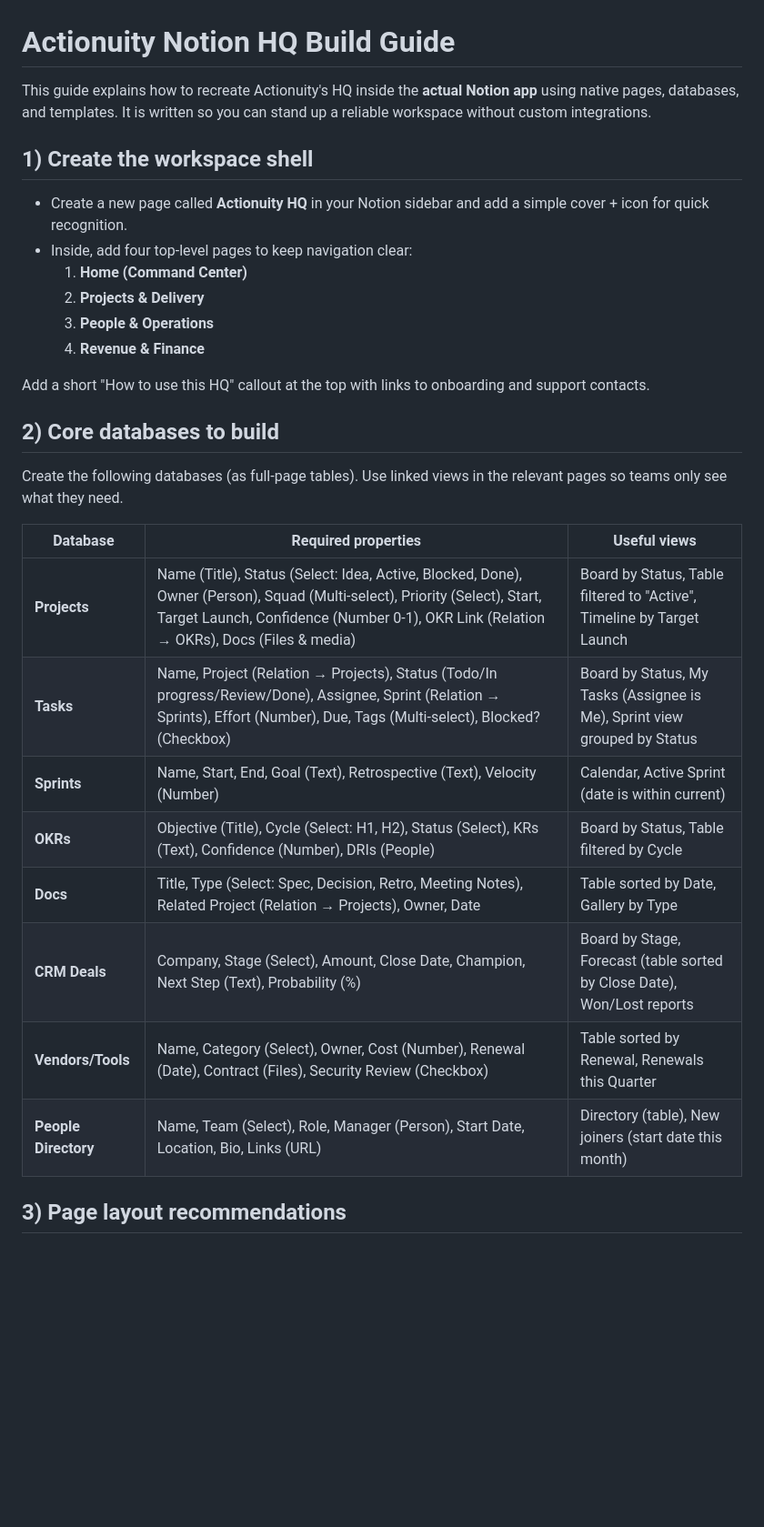
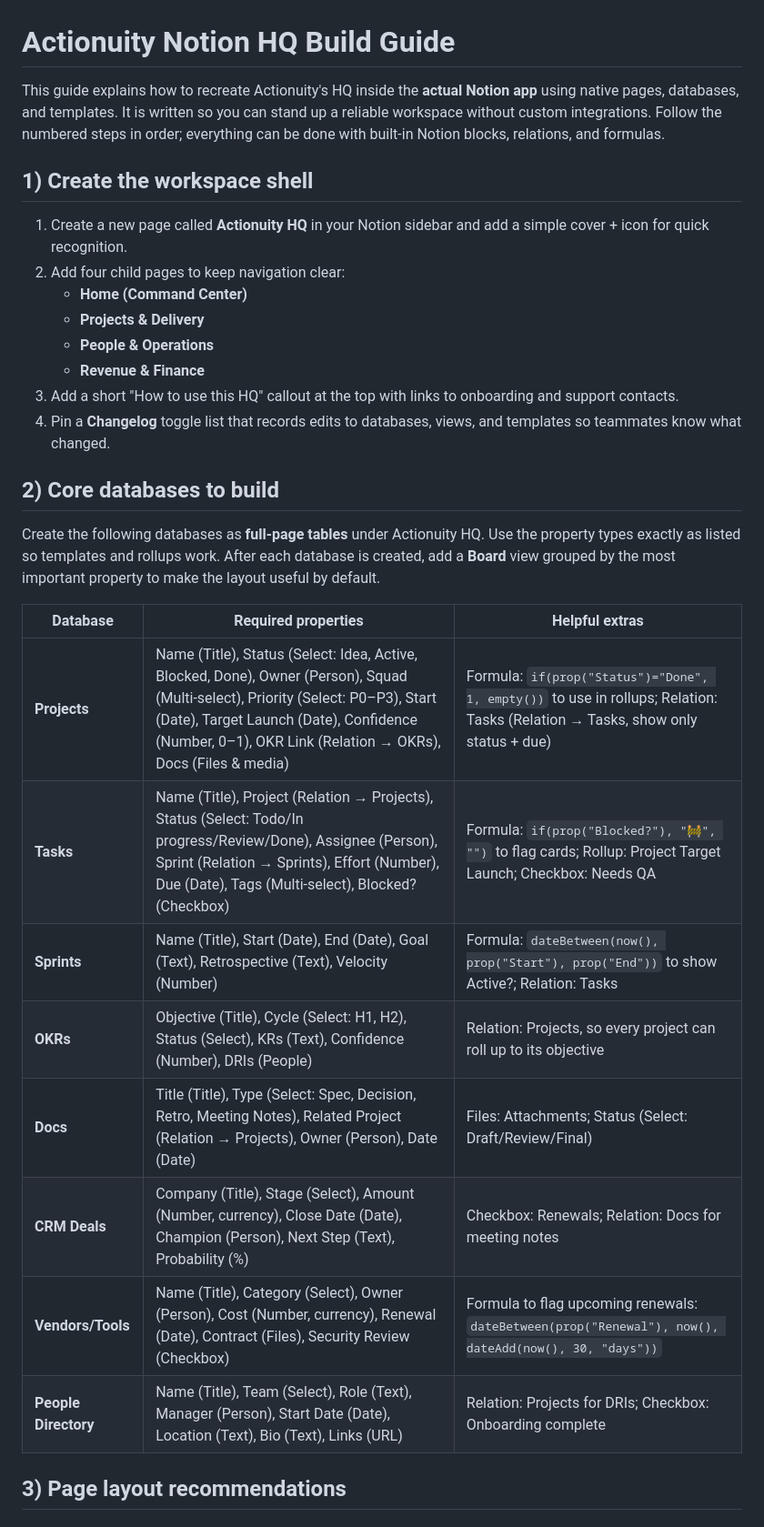
Before and after one commit to tangokecho/GREENCHECK, a Markdown page: docs/actionuity-notion-hq.md, the part around the change printed below. Shown: that part at 91% size. Rendered like a GitHub page; blank space fills up the shorter version.

Commit message:
Enhance Notion HQ build guide

```diff
--- a/docs/actionuity-notion-hq.md
+++ b/docs/actionuity-notion-hq.md
@@ -1,30 +1,30 @@
 # Actionuity Notion HQ Build Guide
 
-This guide explains how to recreate Actionuity's HQ inside the **actual Notion app** using native pages, databases, and templates. It is written so you can stand up a reliable workspace without custom integrations.
+This guide explains how to recreate Actionuity's HQ inside the **actual Notion app** using native pages, databases, and templates. It is written so you can stand up a reliable workspace without custom integrations. Follow the numbered steps in order; everything can be done with built‑in Notion blocks, relations, and formulas.
 
 ## 1) Create the workspace shell
-- Create a new page called **Actionuity HQ** in your Notion sidebar and add a simple cover + icon for quick recognition.
-- Inside, add four top-level pages to keep navigation clear:
-  1. **Home (Command Center)**
-  2. **Projects & Delivery**
-  3. **People & Operations**
-  4. **Revenue & Finance**
-
-Add a short "How to use this HQ" callout at the top with links to onboarding and support contacts.
+1) Create a new page called **Actionuity HQ** in your Notion sidebar and add a simple cover + icon for quick recognition.
+2) Add four child pages to keep navigation clear:
+   - **Home (Command Center)**
+   - **Projects & Delivery**
+   - **People & Operations**
+   - **Revenue & Finance**
+3) Add a short "How to use this HQ" callout at the top with links to onboarding and support contacts.
+4) Pin a **Changelog** toggle list that records edits to databases, views, and templates so teammates know what changed.
 
 ## 2) Core databases to build
-Create the following databases (as full-page tables). Use linked views in the relevant pages so teams only see what they need.
+Create the following databases as **full-page tables** under Actionuity HQ. Use the property types exactly as listed so templates and rollups work. After each database is created, add a **Board** view grouped by the most important property to make the layout useful by default.
 
-| Database | Required properties | Useful views |
+| Database | Required properties | Helpful extras |
 | --- | --- | --- |
-| **Projects** | Name (Title), Status (Select: Idea, Active, Blocked, Done), Owner (Person), Squad (Multi-select), Priority (Select), Start, Target Launch, Confidence (Number 0-1), OKR Link (Relation → OKRs), Docs (Files & media) | Board by Status, Table filtered to "Active", Timeline by Target Launch |
-| **Tasks** | Name, Project (Relation → Projects), Status (Todo/In progress/Review/Done), Assignee, Sprint (Relation → Sprints), Effort (Number), Due, Tags (Multi-select), Blocked? (Checkbox) | Board by Status, My Tasks (Assignee is Me), Sprint view grouped by Status |
-| **Sprints** | Name, Start, End, Goal (Text), Retrospective (Text), Velocity (Number) | Calendar, Active Sprint (date is within current) |
-| **OKRs** | Objective (Title), Cycle (Select: H1, H2), Status (Select), KRs (Text), Confidence (Number), DRIs (People) | Board by Status, Table filtered by Cycle |
-| **Docs** | Title, Type (Select: Spec, Decision, Retro, Meeting Notes), Related Project (Relation → Projects), Owner, Date | Table sorted by Date, Gallery by Type |
-| **CRM Deals** | Company, Stage (Select), Amount, Close Date, Champion, Next Step (Text), Probability (%) | Board by Stage, Forecast (table sorted by Close Date), Won/Lost reports |
-| **Vendors/Tools** | Name, Category (Select), Owner, Cost (Number), Renewal (Date), Contract (Files), Security Review (Checkbox) | Table sorted by Renewal, Renewals this Quarter |
-| **People Directory** | Name, Team (Select), Role, Manager (Person), Start Date, Location, Bio, Links (URL) | Directory (table), New joiners (start date this month) |
+| **Projects** | Name (Title), Status (Select: Idea, Active, Blocked, Done), Owner (Person), Squad (Multi-select), Priority (Select: P0–P3), Start (Date), Target Launch (Date), Confidence (Number, 0–1), OKR Link (Relation → OKRs), Docs (Files & media) | Formula: `if(prop("Status")="Done", 1, empty())` to use in rollups; Relation: Tasks (Relation → Tasks, show only status + due) |
+| **Tasks** | Name (Title), Project (Relation → Projects), Status (Select: Todo/In progress/Review/Done), Assignee (Person), Sprint (Relation → Sprints), Effort (Number), Due (Date), Tags (Multi-select), Blocked? (Checkbox) | Formula: `if(prop("Blocked?"), "🚧", "")` to flag cards; Rollup: Project Target Launch; Checkbox: Needs QA |
+| **Sprints** | Name (Title), Start (Date), End (Date), Goal (Text), Retrospective (Text), Velocity (Number) | Formula: `dateBetween(now(), prop("Start"), prop("End"))` to show Active?; Relation: Tasks |
+| **OKRs** | Objective (Title), Cycle (Select: H1, H2), Status (Select), KRs (Text), Confidence (Number), DRIs (People) | Relation: Projects, so every project can roll up to its objective |
+| **Docs** | Title (Title), Type (Select: Spec, Decision, Retro, Meeting Notes), Related Project (Relation → Projects), Owner (Person), Date (Date) | Files: Attachments; Status (Select: Draft/Review/Final) |
+| **CRM Deals** | Company (Title), Stage (Select), Amount (Number, currency), Close Date (Date), Champion (Person), Next Step (Text), Probability (%) | Checkbox: Renewals; Relation: Docs for meeting notes |
+| **Vendors/Tools** | Name (Title), Category (Select), Owner (Person), Cost (Number, currency), Renewal (Date), Contract (Files), Security Review (Checkbox) | Formula to flag upcoming renewals: `dateBetween(prop("Renewal"), now(), dateAdd(now(), 30, "days"))` |
+| **People Directory** | Name (Title), Team (Select), Role (Text), Manager (Person), Start Date (Date), Location (Text), Bio (Text), Links (URL) | Relation: Projects for DRIs; Checkbox: Onboarding complete |
 
 ## 3) Page layout recommendations
 
```
Also changed, not shown: other parts of docs/actionuity-notion-hq.md (+21 -11 lines).
